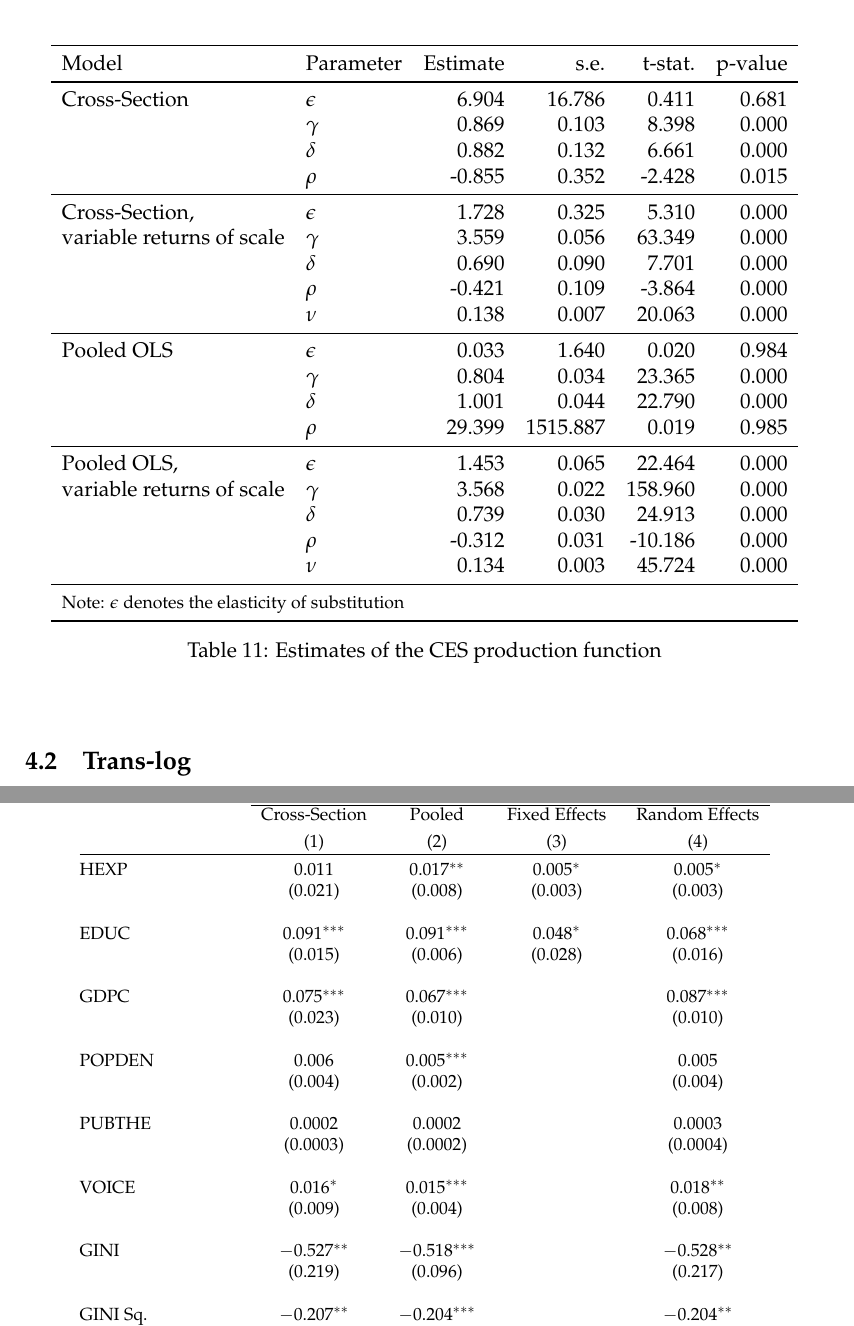
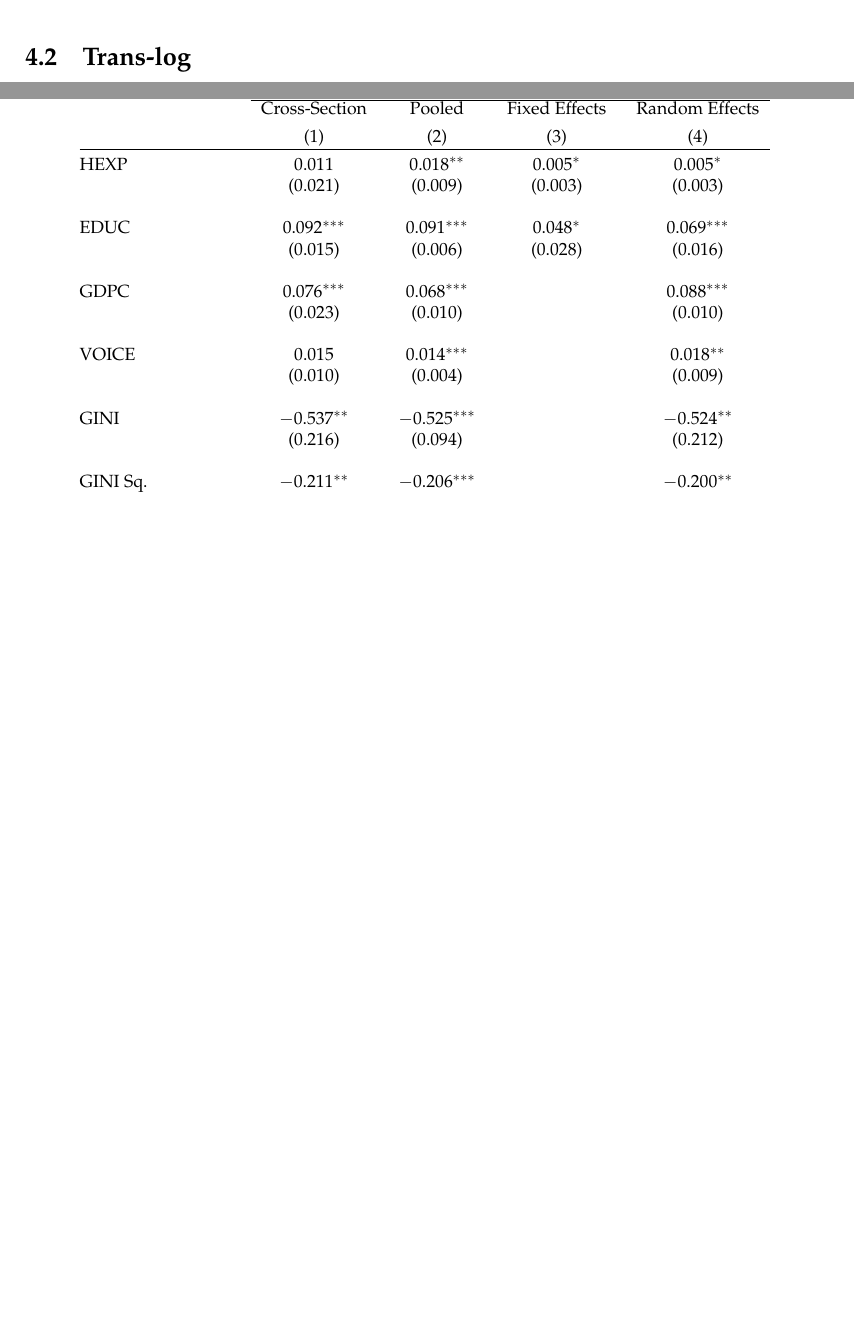
Before and after one commit to custodioij/EmpProj, a LaTeX paper (Latex code/KnitrCodeEmpProj.tex): two parts of pages 18 and 21 of 25 before the commit and two parts of pages 18 and 20 of 24 after it, joined at a grey line, cut at the place of the change, the shorter picture padded with empty space. Compiled offline with pdfLaTeX.

Commit message:
p-hacked.

```diff
--- a/Latex code/KnitrCodeEmpProj.tex
+++ b/Latex code/KnitrCodeEmpProj.tex
@@ -752,42 +752,6 @@ At first we consider a Constant Elasticity of Substitution (CES) functional form
 COMP_i = \gamma \left( \delta \times HEXP_i^{-\rho} + (1- \delta) \times EDUC_i^{-\rho} \right)^{-\frac{\nu}{\rho}}
 \end{equation}
 where we set $\nu = 1$ if we assume constant returns of scale, and the elasticity is given by $\epsilon = \frac{1}{1- \rho}$. The CES model estimated with data for 1997 gives unrealistically high elasticities of substitution, with too large standard errors. We Therefore, we chose not to use it. The same happens in the pooled case. The estimates are presented in Table \ref{tab:ces}.
-% latex table generated in R 3.3.3 by xtable 1.8-2 package
-% Sun Mar 12 18:14:48 2017
-\begin{table}[ht]
-\centering
-\begin{tabular}{llrrrr}
-  \toprule
-Model & Parameter & Estimate & s.e. & t-stat. & p-value \\
-  \midrule
-Cross-Section & $\epsilon$ & 6.904 & 16.786 & 0.411 & 0.681 \\
-   & $\gamma$ & 0.869 & 0.103 & 8.398 & 0.000 \\
-   & $\delta$ & 0.882 & 0.132 & 6.661 & 0.000 \\
-   & $\rho$ & -0.855 & 0.352 & -2.428 & 0.015 \\
-   \midrule
-Cross-Section, & $\epsilon$ & 1.728 & 0.325 & 5.310 & 0.000 \\
-  variable returns of scale & $\gamma$ & 3.559 & 0.056 & 63.349 & 0.000 \\
-   & $\delta$ & 0.690 & 0.090 & 7.701 & 0.000 \\
-   & $\rho$ & -0.421 & 0.109 & -3.864 & 0.000 \\
-   & $\nu$ & 0.138 & 0.007 & 20.063 & 0.000 \\
-   \midrule
-Pooled OLS & $\epsilon$ & 0.033 & 1.640 & 0.020 & 0.984 \\
-   & $\gamma$ & 0.804 & 0.034 & 23.365 & 0.000 \\
-   & $\delta$ & 1.001 & 0.044 & 22.790 & 0.000 \\
-   & $\rho$ & 29.399 & 1515.887 & 0.019 & 0.985 \\
-   \midrule
-Pooled OLS, & $\epsilon$ & 1.453 & 0.065 & 22.464 & 0.000 \\
-  variable returns of scale & $\gamma$ & 3.568 & 0.022 & 158.960 & 0.000 \\
-   & $\delta$ & 0.739 & 0.030 & 24.913 & 0.000 \\
-   & $\rho$ & -0.312 & 0.031 & -10.186 & 0.000 \\
-   & $\nu$ & 0.134 & 0.003 & 45.724 & 0.000 \\
-   \midrule
- \multicolumn{5}{l}{\footnotesize{Note: $\epsilon$ denotes the elasticity of substitution}} \\
- \bottomrule
-\end{tabular}
-\caption{Estimates of the CES production function}
-\label{tab:ces}
-\end{table}
 
 %\\multicolumn{5}{l}
 \subsection{Trans-log}
@@ -895,31 +859,25 @@ F Statistic & 69.610$^{***}$ & 360.561$^{***}$ & 23.300$^{***}$ & 65.932$^{***}$
  & Cross-Section & Pooled & Fixed Effects & Random Effects \\
 \\[-1.8ex] & (1) & (2) & (3) & (4)\\
 \hline \\[-1.8ex]
- HEXP & 0.011 & 0.017$^{**}$ & 0.005$^{*}$ & 0.005$^{*}$ \\
-  & (0.021) & (0.008) & (0.003) & (0.003) \\
+ HEXP & 0.011 & 0.018$^{**}$ & 0.005$^{*}$ & 0.005$^{*}$ \\
+  & (0.021) & (0.009) & (0.003) & (0.003) \\
   & & & & \\
- EDUC & 0.091$^{***}$ & 0.091$^{***}$ & 0.048$^{*}$ & 0.068$^{***}$ \\
+ EDUC & 0.092$^{***}$ & 0.091$^{***}$ & 0.048$^{*}$ & 0.069$^{***}$ \\
   & (0.015) & (0.006) & (0.028) & (0.016) \\
   & & & & \\
- GDPC & 0.075$^{***}$ & 0.067$^{***}$ &  & 0.087$^{***}$ \\
+ GDPC & 0.076$^{***}$ & 0.068$^{***}$ &  & 0.088$^{***}$ \\
   & (0.023) & (0.010) &  & (0.010) \\
   & & & & \\
- POPDEN & 0.006 & 0.005$^{***}$ &  & 0.005 \\
-  & (0.004) & (0.002) &  & (0.004) \\
+ VOICE & 0.015 & 0.014$^{***}$ &  & 0.018$^{**}$ \\
+  & (0.010) & (0.004) &  & (0.009) \\
   & & & & \\
- PUBTHE & 0.0002 & 0.0002 &  & 0.0003 \\
-  & (0.0003) & (0.0002) &  & (0.0004) \\
+ GINI & $-$0.537$^{**}$ & $-$0.525$^{***}$ &  & $-$0.524$^{**}$ \\
+  & (0.216) & (0.094) &  & (0.212) \\
   & & & & \\
- VOICE & 0.016$^{*}$ & 0.015$^{***}$ &  & 0.018$^{**}$ \\
-  & (0.009) & (0.004) &  & (0.008) \\
+ GINI Sq. & $-$0.211$^{**}$ & $-$0.206$^{***}$ &  & $-$0.200$^{**}$ \\
+  & (0.096) & (0.042) &  & (0.094) \\
   & & & & \\
- GINI & $-$0.527$^{**}$ & $-$0.518$^{***}$ &  & $-$0.528$^{**}$ \\
-  & (0.219) & (0.096) &  & (0.217) \\
-  & & & & \\
- GINI Sq. & $-$0.207$^{**}$ & $-$0.204$^{***}$ &  & $-$0.204$^{**}$ \\
-  & (0.098) & (0.043) &  & (0.097) \\
-  & & & & \\
- YEAR (continuous) &  & 0.0004 &  &  \\
+ YEAR (continuous) &  & 0.0003 &  &  \\
   &  & (0.002) &  &  \\
   & & & & \\
  YEAR = 1994 &  &  & 0.001$^{***}$ & 0.001$^{***}$ \\
```
Also changed, not shown: Latex code/KnitrCodeEmpProj.tex (46 more changed lines), 1 other file.
